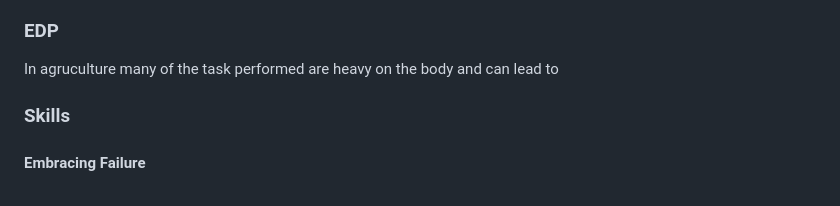
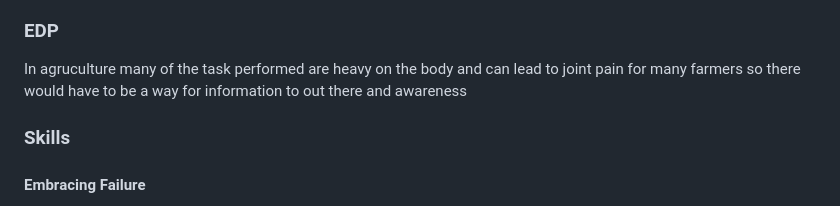
Before and after one commit to richardp6889/sep10-freedom-project, a Markdown page: blog/entry06.md, the part around the change. GitHub-like rendering.

Commit message:
Fri, May 3, 2024, 12:36 PM -04:00

```diff
--- a/blog/entry06.md
+++ b/blog/entry06.md
@@ -10,7 +10,7 @@ Something that was difficult to accomplish was the format to switch from how it
 Another challenge was having the motivation to finsih the MVP since having the basic information the website needed was easy and the Aframe embedding was difficult and didn't work so I swapped it out and that was when I didn't feel like continuing since I made it an image that led to the idea and it was okay since it did the job so I continued. The next part as mentioned before was having the layout as I wanted since I decided to put it off until I didn't and it was difficult since the image that led to the Aframe was way to big to fit from the big screen to the small one and it doesn't shrink.
 
 ### EDP
-In agruculture many of the task performed are heavy on the body and can lead to
+In agruculture many of the task performed are heavy on the body and can lead to joint pain for many farmers so there would have to be a way for information to out there and awareness
 
 ### Skills
 #### Embracing Failure
```
